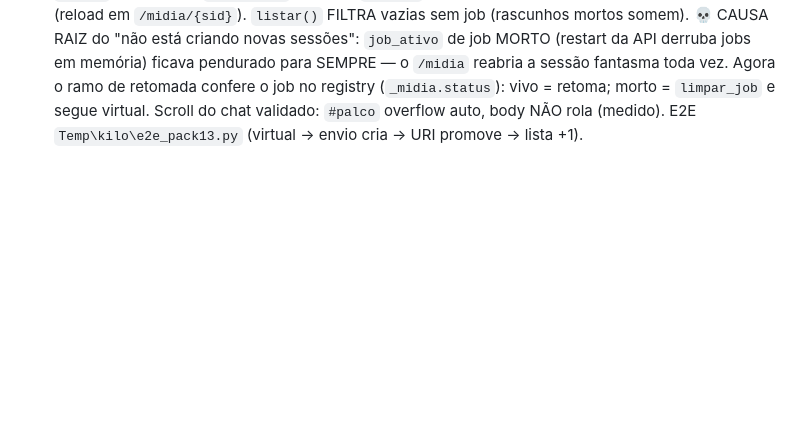
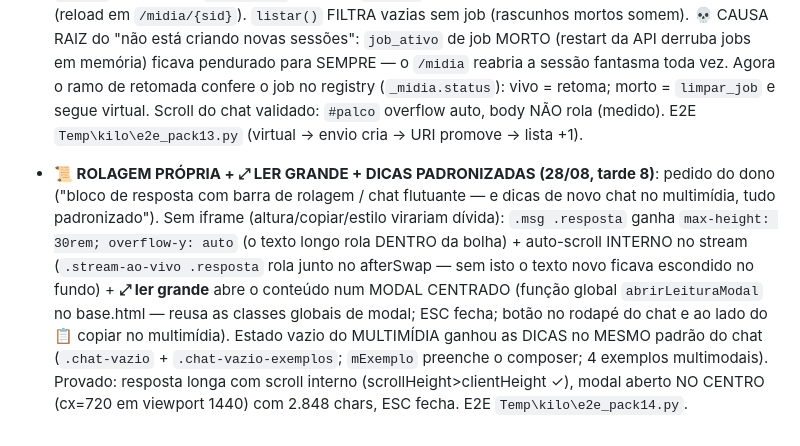
Before and after one commit to rodneysilva/rag-llama, a Markdown page: AGENTS.md, the part around the change. Rendered like a GitHub page; blank space fills up the shorter version.

Commit message:
docs: rolagem propria + ler grande em modal + dicas padronizadas [skip ci]

```diff
--- a/AGENTS.md
+++ b/AGENTS.md
@@ -1814,3 +1814,20 @@ operador) vive em AGENTS-historico.md — arquivo PRIVADO, fora do git.
   `limpar_job` e segue virtual. Scroll do chat validado: `#palco`
   overflow auto, body NÃO rola (medido). E2E `Temp\kilo\e2e_pack13.py`
   (virtual → envio cria → URI promove → lista +1).
+
+- **📜 ROLAGEM PRÓPRIA + ⤢ LER GRANDE + DICAS PADRONIZADAS (28/08, tarde
+  8)**: pedido do dono ("bloco de resposta com barra de rolagem / chat
+  flutuante — e dicas de novo chat no multimídia, tudo padronizado").
+  Sem iframe (altura/copiar/estilo virariam dívida): `.msg .resposta`
+  ganha `max-height: 30rem; overflow-y: auto` (o texto longo rola DENTRO
+  da bolha) + auto-scroll INTERNO no stream (`.stream-ao-vivo
+  .resposta` rola junto no afterSwap — sem isto o texto novo ficava
+  escondido no fundo) + **⤢ ler grande** abre o conteúdo num MODAL
+  CENTRADO (função global `abrirLeituraModal` no base.html — reusa as
+  classes globais de modal; ESC fecha; botão no rodapé do chat e ao lado
+  do 📋 copiar no multimídia). Estado vazio do MULTIMÍDIA ganhou as DICAS
+  no MESMO padrão do chat (`.chat-vazio` + `.chat-vazio-exemplos`;
+  `mExemplo` preenche o composer; 4 exemplos multimodais). Provado:
+  resposta longa com scroll interno (scrollHeight>clientHeight ✓), modal
+  aberto NO CENTRO (cx=720 em viewport 1440) com 2.848 chars, ESC fecha.
+  E2E `Temp\kilo\e2e_pack14.py`.
```
